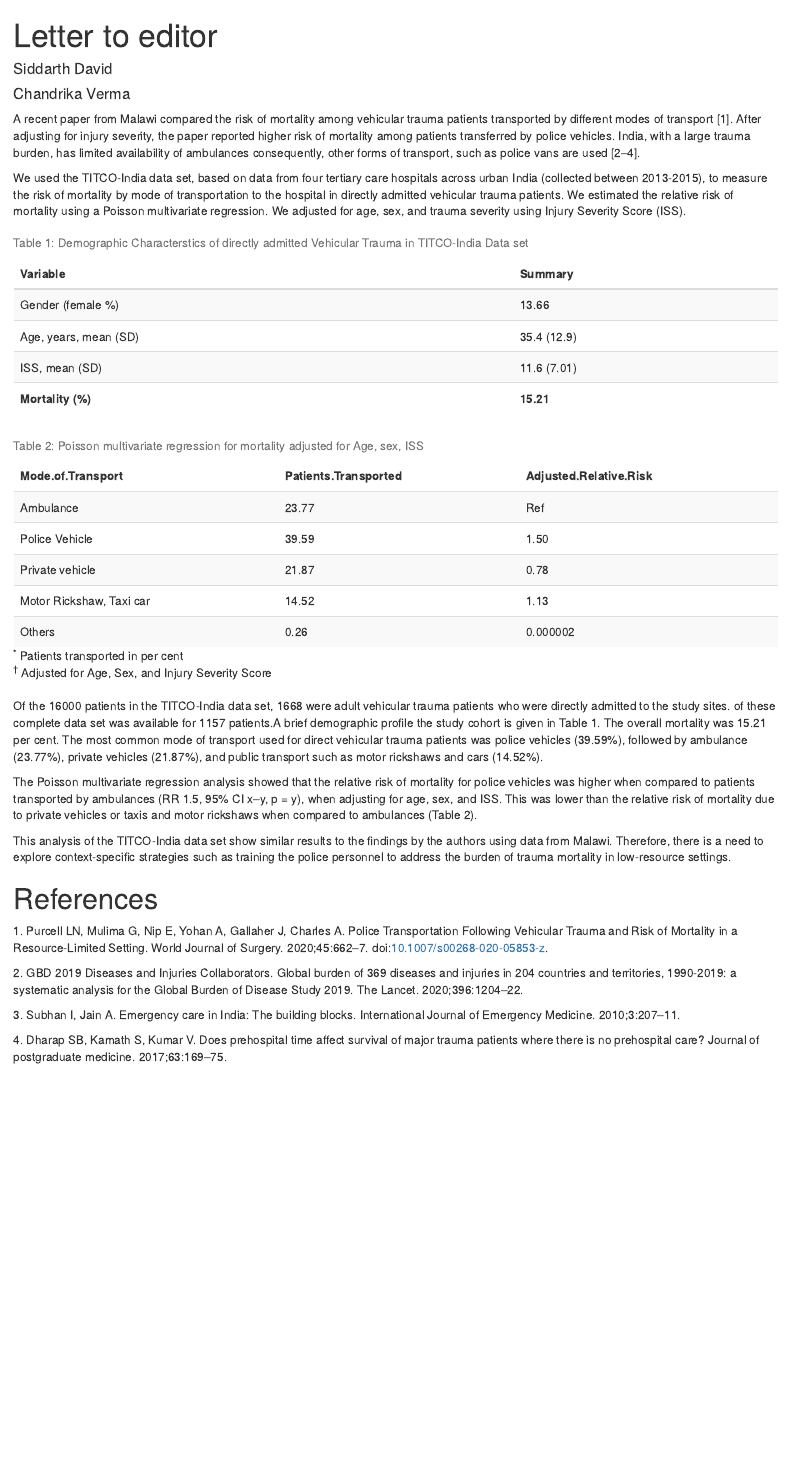
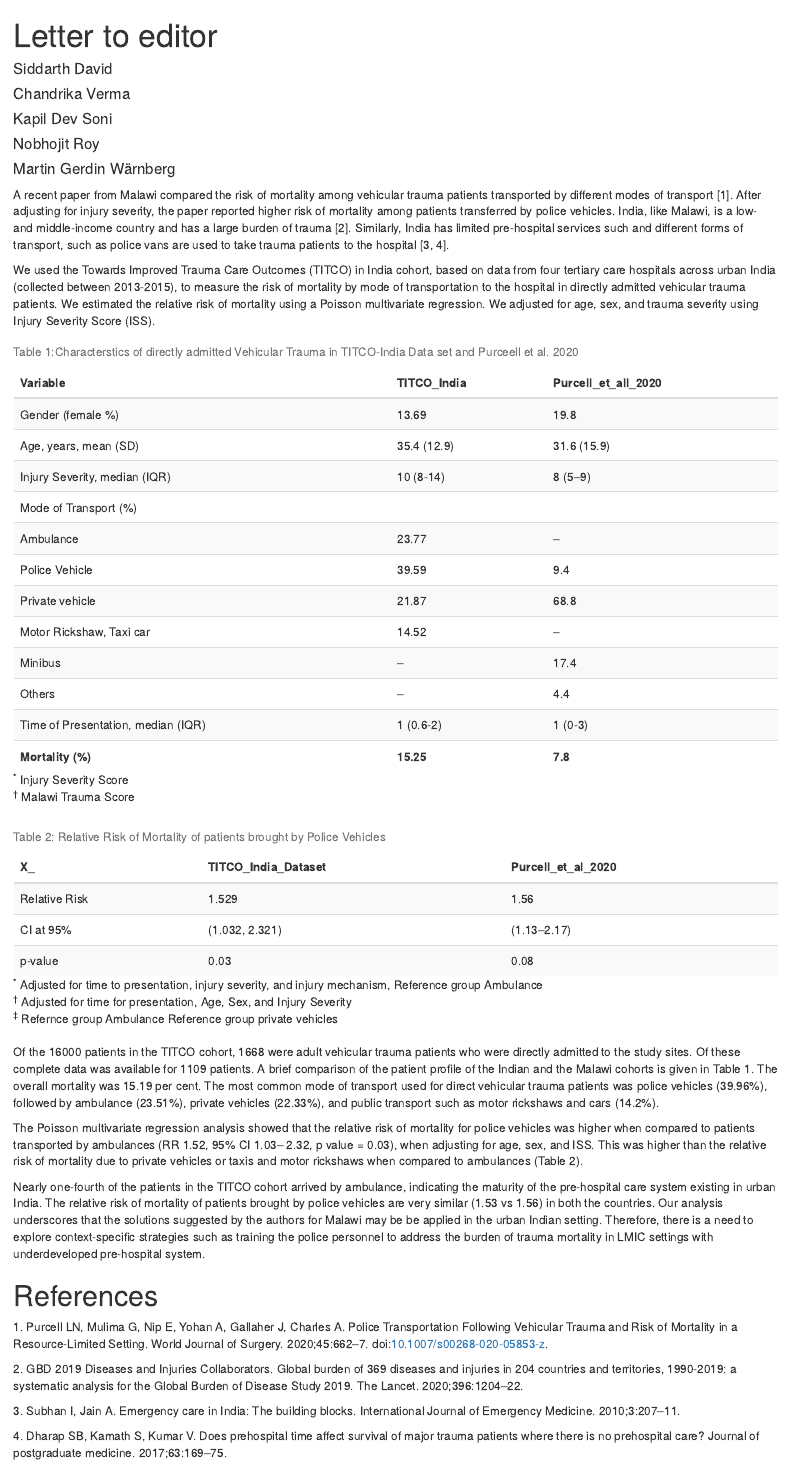
Before and after one commit to siddav99/Police-Van-Trauma-Letter, an R Markdown document (Letter_to_editor.Rmd): the page in a window 1100 px wide, from its top. The pictures show the output file Letter_to_editor.html that the author committed with the source, opened offline.

Commit message:
Revised Tables,manuscript & time to presentation added

````diff
--- a/Letter_to_editor.Rmd
+++ b/Letter_to_editor.Rmd
@@ -3,18 +3,21 @@ title: "Letter to editor"
 author:
 - Siddarth David
 - Chandrika Verma
+- Kapil Dev Soni
+- Nobhojit Roy
+- Martin Gerdin Wärnberg
 always_allow_html: yes
 output:
+  word_document: default
   html_document:
     word_document: null
     df_print: paged
     fig_caption: yes
-  word_document: default
 bibliography: bibliography.bib
 csl: bmcemerg.csl
 documentclass: article
 ---
-A recent paper from Malawi compared the risk of mortality among vehicular trauma patients transported by different modes of transport [@Purcell2020]. After adjusting for injury severity, the paper reported  higher risk of mortality among patients transferred by police vehicles. India, with a large trauma burden, has limited availability of ambulances consequently, other forms of transport, such as police vans are used [@Abbafati2020; @Subhan2010; @Dharap2017].
+A recent paper from Malawi compared the risk of mortality among vehicular trauma patients transported by different modes of transport [@Purcell2020]. After adjusting for injury severity, the paper reported  higher risk of mortality among patients transferred by police vehicles. India, like Malawi, is a low- and middle-income country and has a large burden of trauma [@Abbafati2020]. Similarly, India has limited pre-hospital services such and different forms of transport, such as police vans are used to take trauma patients to the hospital  [@Subhan2010; @Dharap2017].
 
 We used the Towards Improved Trauma Care Outcomes (TITCO) in India cohort, based on data from four tertiary care hospitals across urban India (collected between 2013-2015), to measure the risk of mortality by mode of transportation to the hospital in directly admitted vehicular trauma patients. We estimated the relative risk of mortality using a Poisson multivariate regression. We adjusted for age, sex, and trauma severity using Injury Severity Score (ISS).
 
@@ -56,5 +59,11 @@ rti.direct.titco <-
 
 rti.total <- nrow(rti.direct.titco)
 
+rti.direct.titco$toi
+rti.direct.titco$doi
+rti.direct.titco$toar
+rti.direct.titco$doar
+
+
 ##Creating a new data set with required variables
 rti.titco.raw <- select(rti.direct.titco, age, sex, mot, gcs_t_1, ti,
@@ -79,6 +88,11 @@ rti.titco.clean$gcs_t_1 <- as.numeric(rti.titco.clean$gcs_t_1)
 rti.titco.clean$sex <- as.factor(rti.titco.clean$sex)
 rti.titco.clean$mot <- as.factor(rti.titco.clean$mot)
 rti.titco.clean$mot <- recode(rti.titco.clean$mot, "Carried by man"  ="Others", "Other" ="Others")
+
+##Calculating time to arrival
+rti.titco.clean$timdiff <- as.numeric(difftime(strptime(paste(rti.titco.clean$doar, rti.titco.clean$toar),"%Y-%m-%d %H:%M"),
+                                       strptime(paste(rti.titco.clean$doi, rti.titco.clean$toi),"%Y-%m-%d %H:%M"),
+                        units = "hour"))
 
 ## Create function to output tidy table
 #' Format regression table
@@ -121,3 +135,4 @@ format_regression_table <- function(model.object) {
     return (final.table)
 }
 
+##Removing Others category (n=3)
@@ -128,10 +140,10 @@ rti.titco.clean$mot <- as.character(rti.titco.clean$mot)
 rti.titco.clean <- rti.titco.clean %>% filter(mot != "Others")
 rti.titco.clean$mot <- as.factor(rti.titco.clean$mot)
 
+##Calculating RR of Mortality
 ## Un adjusted relative risk of mortality
 unadjusted.reg <- glm(died ~ mot, data = rti.titco.clean, family = "poisson")
 unadjusted.table <- format_regression_table(unadjusted.reg)
 unadjusted.rr <- exp(coef(unadjusted.reg))["motPolice"]
-## Un adjusted RR mortality is 1.54 for police van transport
 
 ##Adjusting for age, sex, ISS
@@ -140,6 +151,9 @@ age.sex.iss.reg <- glm(died ~ mot + age + sex + iss, data = rti.titco.clean,
 age.sex.iss.table <- format_regression_table(age.sex.iss.reg)
 age.sex.iss.rr <- exp(coef(age.sex.iss.reg))["motPolice"]
 
-## Un adjusted RR mortality is 1.50 for police van transport
+adjusted.rr <- 1.52
+adjusted.rr.ci.lo <- 1.03
+adjusted.rr.ci.up <- 2.32
+adjusted.rr.p.value <- 0.03
 
 
@@ -147,11 +160,10 @@ age.sex.iss.rr <- exp(coef(age.sex.iss.reg))["motPolice"]
 
-##Adjusting for age, sex, ISS, GCS, HR, SBP, SPO2, RR
-summary(all.adjusted.reg <- glm(died ~ mot + age + sex + iss + gcs_t_1 + hr_1 + rr_1 +
-                                  spo2_1 + sbp_1, data = rti.titco.clean, family = "poisson"))
 
-exp(coef(all.adjusted.reg))
-
-adjusted.rr <- 1.19
+##Adjusting for age, sex, ISS, GCS, HR, SBP, SPO2, RR (Decided to not go forward)
+##all.adjusted.reg <- glm(died ~ mot + age + sex + iss + gcs_t_1 + hr_1 + rr_1 +
+                                  ##spo2_1 + sbp_1, data = rti.titco.clean, family = "poisson")
+##all.adjusted.table <- format_regression_table(all.adjusted.reg)
+##all.adjusted.rr <- exp(coef(all.adjusted.reg))["motPolice"]
 
 ## Adjusted RR mortality is 1.19 for police van transport
 
@@ -186,23 +202,31 @@
 police.percent <-round(mot.summary[["Police"]]/nrow(rti.titco.clean)*100,2)
 car.percent <-round(mot.summary[["Private car"]]/nrow(rti.titco.clean)*100,2)
 taxi.percent <-round(mot.summary[["Taxi, motor rickshaw"]]/nrow(rti.titco.clean)*100,2)
-others.percent <-round(mot.summary[["Others"]]/nrow(rti.titco.clean)*100,2)
+
+
+## Length of hospital stay
+summary(rti.titco.clean$timdiff)
+
+summary(rti.titco.clean$timdiff[rti.titco.clean$mot=="Ambulance"])
+summary(rti.titco.clean$timdiff[rti.titco.clean$mot=="Police"])
+summary(rti.titco.clean$timdiff[rti.titco.clean$mot=="Private car"])
+summary(rti.titco.clean$timdiff[rti.titco.clean$mot=="Taxi, motor rickshaw"])
 
 ##Mortality
 mortality.summary <- table(rti.titco.clean$died)
 mortality.rate <- round(sum(rti.titco.clean$died)/NROW(rti.titco.clean)*100,2)
 
 table.one <- data.frame(
-                  Variable = c("Gender (female %)", "Age, years, mean (SD)", "ISS, mean (SD)","Mortality (%)"),
-                  Summary = c("13.66", "35.4 (12.9)", "11.6 (7.01)","15.21")
-
+                  Variable = c("Gender (female %)", "Age, years, mean (SD)", "Injury Severity, median (IQR)", "Mode of Transport (%)", "Ambulance", "Police Vehicle", "Private vehicle", "Motor Rickshaw, Taxi car","Minibus", "Others","Time of Presentation, median (IQR)", "Mortality (%)"),
+                  TITCO_India = c("13.69", "35.4 (12.9)", "10 (8-14)", "", "23.77", "39.59", "21.87", "14.52","--", "--", "1 (0.6-2)", "15.25"),
+                  Purcell_et_all_2020 = c("19.8", "31.6 (15.9)", "8 (5–9)", "", "--", "9.4", "68.8", "--", "17.4", "4.4", "1 (0-3)", "7.8")
 )
-
 
 ##Table 2
 table.two <- data.frame(
-      "Mode of Transport" = c("Ambulance", "Police Vehicle", "Private vehicle", "Motor Rickshaw, Taxi car", "Others"),                   "Patients Transported" = c("23.77", "39.59", "21.87", "14.52", "0.26"),
-                  "Adjusted Relative Risk" = c("Ref","1.50","0.78", "1.13", "0.000002")
+      "_" = c("Relative Risk", "CI at 95%", "p-value"),
+          TITCO_India_Dataset = c("1.529", "(1.032, 2.321)", "0.03"),
+      Purcell_et_al_2020 = c("1.56", "(1.13–2.17)", "0.08")
 )
 
 ```
@@ -211,23 +235,23 @@ table.two <- data.frame(
 library(knitr)
 
 
-kable(table.one, caption = "Table 1: Demographic Characterstics of directly admitted Vehicular Trauma in TITCO-India Data set")  %>%
+kable(table.one, caption = "Table 1:Characterstics of directly admitted Vehicular Trauma in TITCO-India Data set and Purceell et al. 2020")  %>%
  kable_styling("striped") %>%
+  footnote(symbol = c("Injury Severity Score","Malawi Trauma Score")) %>%
   row_spec(nrow(table.one), bold = TRUE)
 
-kable(table.two, caption = "Table 2: Poisson multivariate regression for mortality adjusted for Age, sex, ISS")  %>%
+kable(table.two, caption = "Table 2: Relative Risk of Mortality of patients brought by Police Vehicles")  %>%
  kable_styling("striped") %>%
-  footnote(symbol = c("Patients transported in per cent", "Adjusted for Age, Sex, and Injury Severity Score"))
-
-
+  footnote(symbol = c("Adjusted for time to presentation, injury severity, and injury mechanism, Reference group Ambulance", "Adjusted for time for presentation, Age, Sex, and Injury Severity","Refernce group Ambulance Reference group private vehicles")
+           )
 
 ```
 
-Of the `r total.dataset` patients in the TITCO cohort, `r rti.total` were adult vehicular trauma patients who were directly admitted to the study sites. Of these complete data was available for `r complete.dataset` patients. A brief demographic profile the study cohort is given in Table 1. The overall mortality was `r mortality.rate` per cent. The most common mode of transport used for direct vehicular trauma patients was police vehicles (`r police.percent`%), followed by ambulance (`r ambulance.percent`%), private vehicles (`r car.percent`%), and public transport such as motor rickshaws and cars (`r taxi.percent`%).
+Of the `r total.dataset` patients in the TITCO cohort, `r rti.total` were adult vehicular trauma patients who were directly admitted to the study sites. Of these complete data was available for `r complete.dataset` patients. A brief comparison of the patient profile of the Indian and the Malawi cohorts is given in Table 1. The overall mortality was `r mortality.rate` per cent. The most common mode of transport used for direct vehicular trauma patients was police vehicles (`r police.percent`%), followed by ambulance (`r ambulance.percent`%), private vehicles (`r car.percent`%), and public transport such as motor rickshaws and cars (`r taxi.percent`%).
 
-The Poisson multivariate regression analysis showed that the relative risk of mortality for police vehicles was higher when compared to patients transported by ambulances (RR `r iss.adjusted.rr`, 95% CI x–y, p = y), when adjusting for age, sex, and ISS. This was lower than the relative risk of mortality due to private vehicles or taxis and motor rickshaws when compared to ambulances (Table 2).
+The Poisson multivariate regression analysis showed that the relative risk of mortality for police vehicles was higher when compared to patients transported by ambulances (RR `r adjusted.rr`, 95% CI `r adjusted.rr.ci.lo`– `r adjusted.rr.ci.up`, p value = `r adjusted.rr.p.value`), when adjusting for age, sex, and ISS. This was higher than the relative risk of mortality due to private vehicles or taxis and motor rickshaws when compared to ambulances (Table 2).
 
-This analysis shows similar results to the findings by the authors using data from Malawi. Therefore, there is a need to explore context-specific strategies such as training the police personnel to address the burden of trauma mortality in low-resource settings.
+Nearly one-fourth of the patients in the TITCO cohort arrived by ambulance, indicating the maturity of the pre-hospital care system existing in urban India. The relative risk of mortality of patients brought by police vehicles are very similar (1.53 vs 1.56) in both the countries. Our analysis underscores that the solutions suggested by the authors for Malawi may be be applied in the urban Indian setting. Therefore, there is a need to explore context-specific strategies such as training the police personnel to address the burden of trauma mortality in LMIC settings with underdeveloped pre-hospital system.
 
 
 References
````
Also changed, not shown: Letter_to_editor.html, Letter_to_editor.tex (deleted), Letter_to_editor.Rmd (17 more changed lines), 3 other files.
